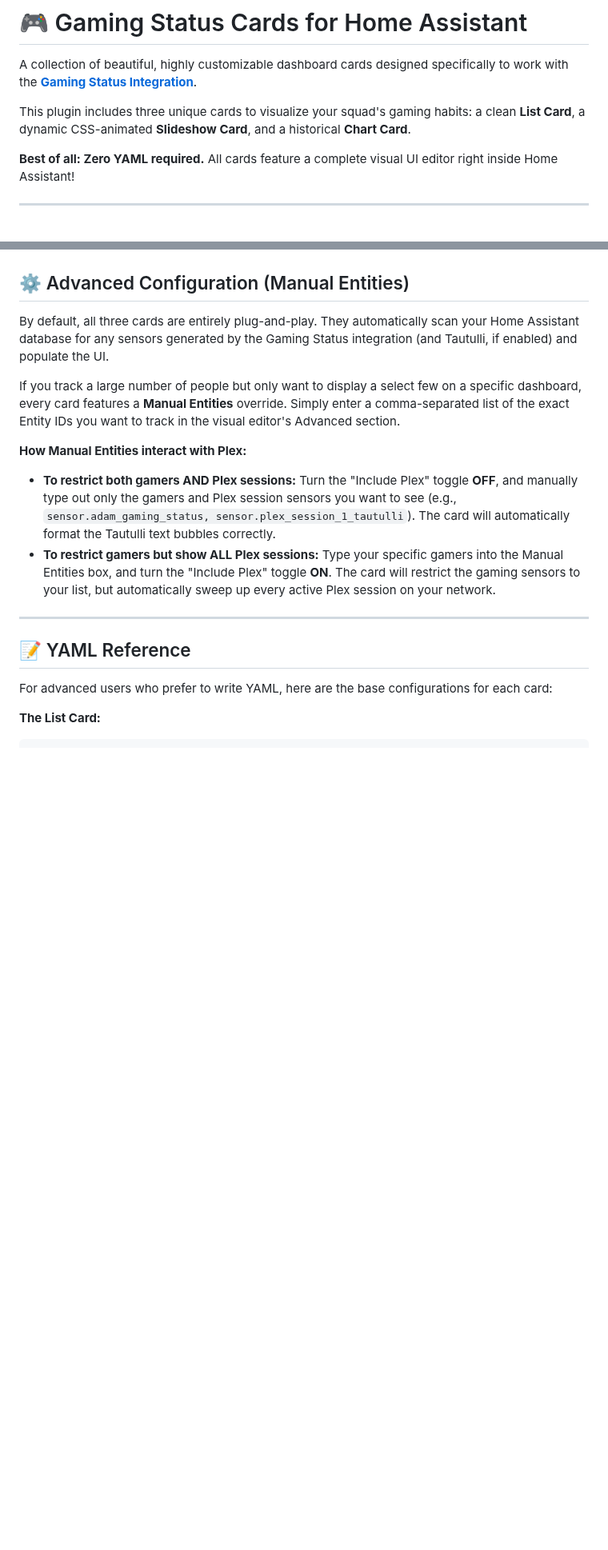
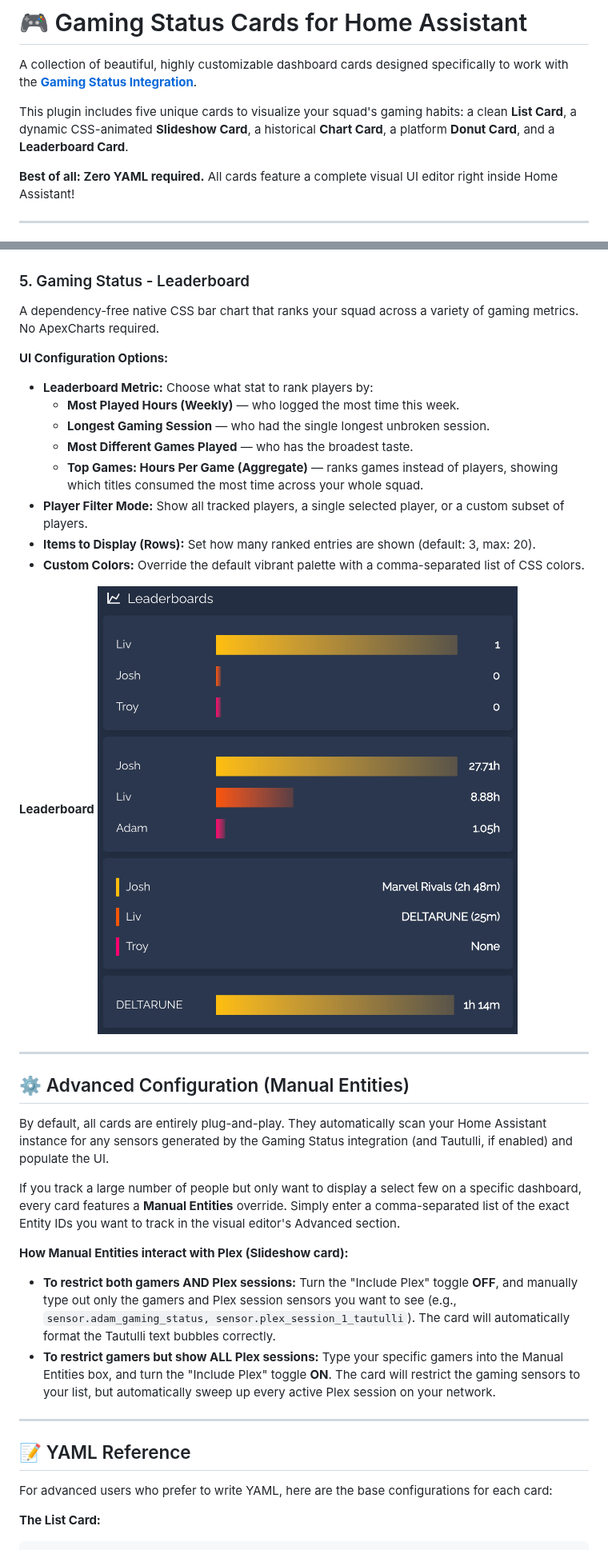
Before and after one commit to adamjthompson/Gaming-Status-Cards, a Markdown page: README.md, 2 parts joined by grey strips. Shown at 80% size. Rendered like a GitHub page; pictures changed too: images/leaderboard.png (added); blank space fills up the shorter version.

```diff
--- a/README.md
+++ b/README.md
@@ -2,7 +2,7 @@
 
 A collection of beautiful, highly customizable dashboard cards designed specifically to work with the **[Gaming Status Integration](https://github.com/adamjthompson/Gaming-Status)**.
 
-This plugin includes three unique cards to visualize your squad's gaming habits: a clean **List Card**, a dynamic CSS-animated **Slideshow Card**, and a historical **Chart Card**.
+This plugin includes five unique cards to visualize your squad's gaming habits: a clean **List Card**, a dynamic CSS-animated **Slideshow Card**, a historical **Chart Card**, a platform **Donut Card**, and a **Leaderboard Card**.
 
 **Best of all: Zero YAML required.** All cards feature a complete visual UI editor right inside Home Assistant!
 
@@ -72,10 +93,28 @@ An automated wrapper that builds a beautiful rolling 8-day historical chart of y
+### 5. Gaming Status - Leaderboard
+A dependency-free native CSS bar chart that ranks your squad across a variety of gaming metrics. No ApexCharts required.
+
+**UI Configuration Options:**
+* **Leaderboard Metric:** Choose what stat to rank players by:
+  * **Most Played Hours (Weekly)** — who logged the most time this week.
+  * **Longest Gaming Session** — who had the single longest unbroken session.
+  * **Most Different Games Played** — who has the broadest taste.
+  * **Top Games: Hours Per Game (Aggregate)** — ranks games instead of players, showing which titles consumed the most time across your whole squad.
+* **Player Filter Mode:** Show all tracked players, a single selected player, or a custom subset of players.
+* **Items to Display (Rows):** Set how many ranked entries are shown (default: 3, max: 20).
+* **Custom Colors:** Override the default vibrant palette with a comma-separated list of CSS colors.
+
+**Leaderboard**
+![Leaderboard Card Screenshot](images/leaderboard.png)
+
+---
+
 ## ⚙️ Advanced Configuration (Manual Entities)
 
-By default, all three cards are entirely plug-and-play. They automatically scan your Home Assistant database for any sensors generated by the Gaming Status integration (and Tautulli, if enabled) and populate the UI.
+By default, all cards are entirely plug-and-play. They automatically scan your Home Assistant instance for any sensors generated by the Gaming Status integration (and Tautulli, if enabled) and populate the UI.
 
 If you track a large number of people but only want to display a select few on a specific dashboard, every card features a **Manual Entities** override. Simply enter a comma-separated list of the exact Entity IDs you want to track in the visual editor's Advanced section.
 
-**How Manual Entities interact with Plex:**
+**How Manual Entities interact with Plex (Slideshow card):**
 * **To restrict both gamers AND Plex sessions:** Turn the "Include Plex" toggle **OFF**, and manually type out only the gamers and Plex session sensors you want to see (e.g., `sensor.adam_gaming_status, sensor.plex_session_1_tautulli`). The card will automatically format the Tautulli text bubbles correctly.
 * **To restrict gamers but show ALL Plex sessions:** Type your specific gamers into the Manual Entities box, and turn the "Include Plex" toggle **ON**. The card will restrict the gaming sensors to your list, but automatically sweep up every active Plex session on your network.
 
```
Also changed, not shown: other parts of README.md (+53 -8 lines), images/donut.png (added).
